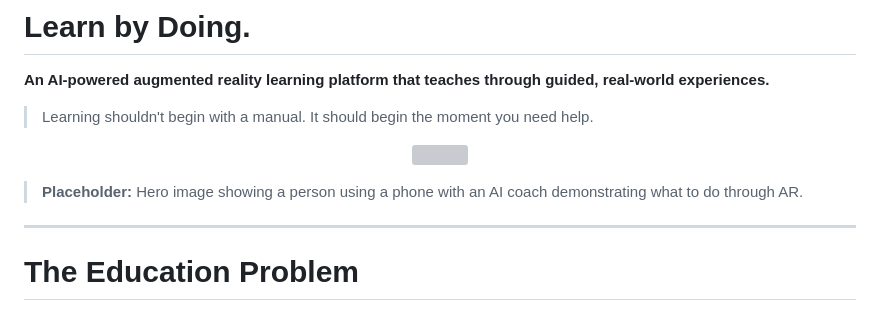
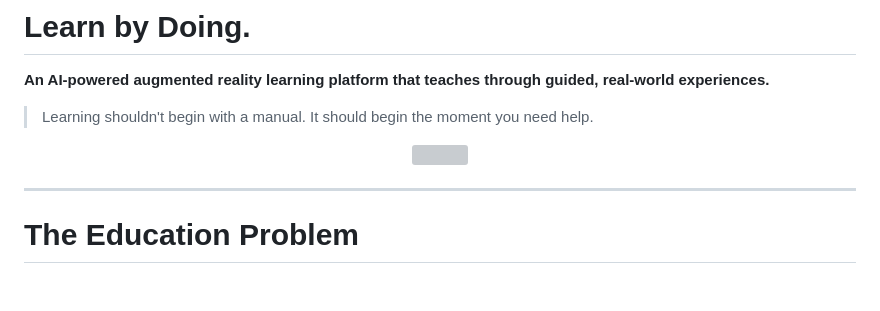
Before and after one commit to alilichan/NavisAI, a Markdown page: README.md, the part around the change. Rendered like a GitHub page; blank space fills up the shorter version; grey boxes are pictures that could not be loaded.

Commit message:
Remove hero image placeholder description
Removed placeholder text describing the hero image.

```diff
--- a/README.md
+++ b/README.md
@@ -10,7 +10,6 @@
   <img src="docs/hero.png" width="100%">
 </p>
 
-> **Placeholder:** Hero image showing a person using a phone with an AI coach demonstrating what to do through AR.
 
 ---
 
```
